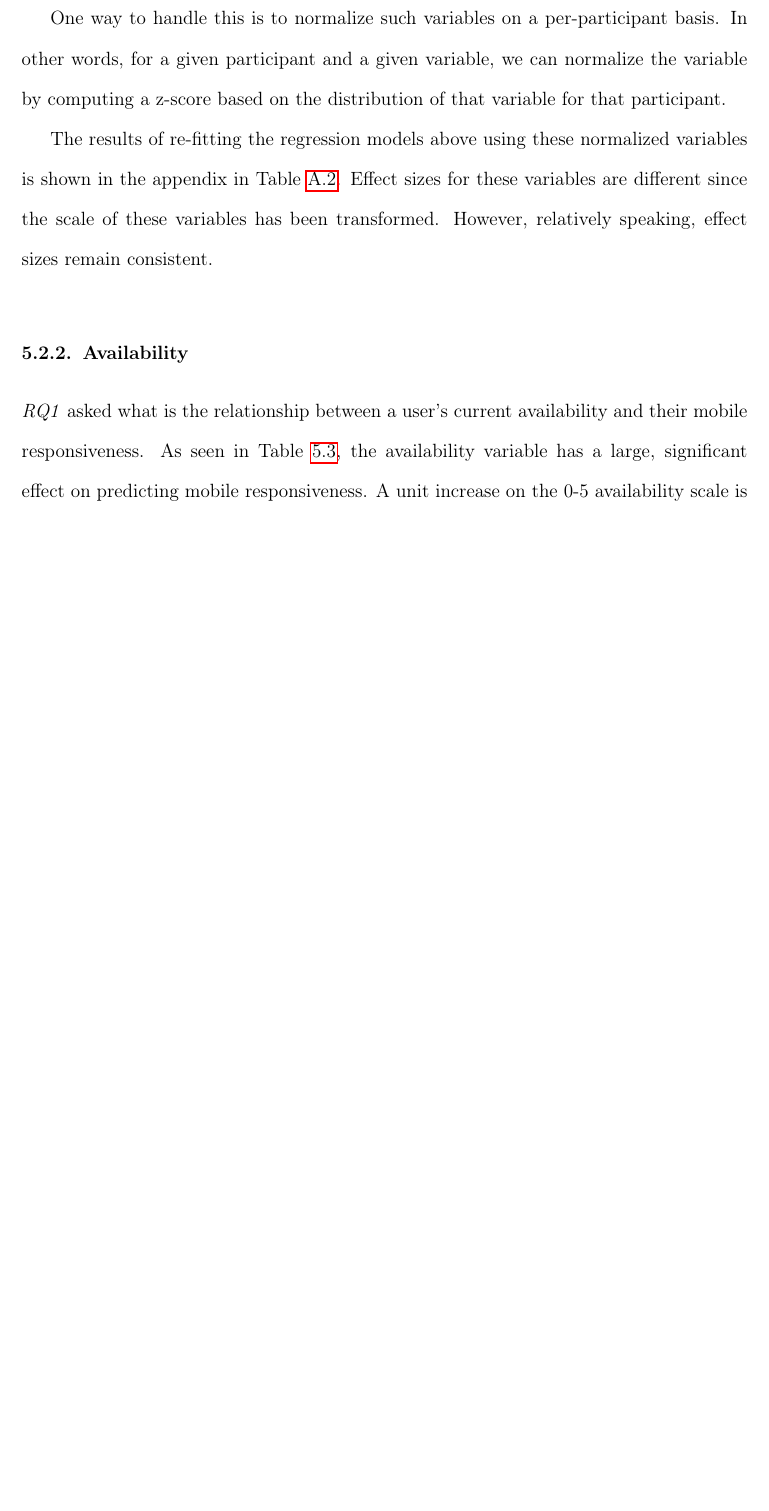
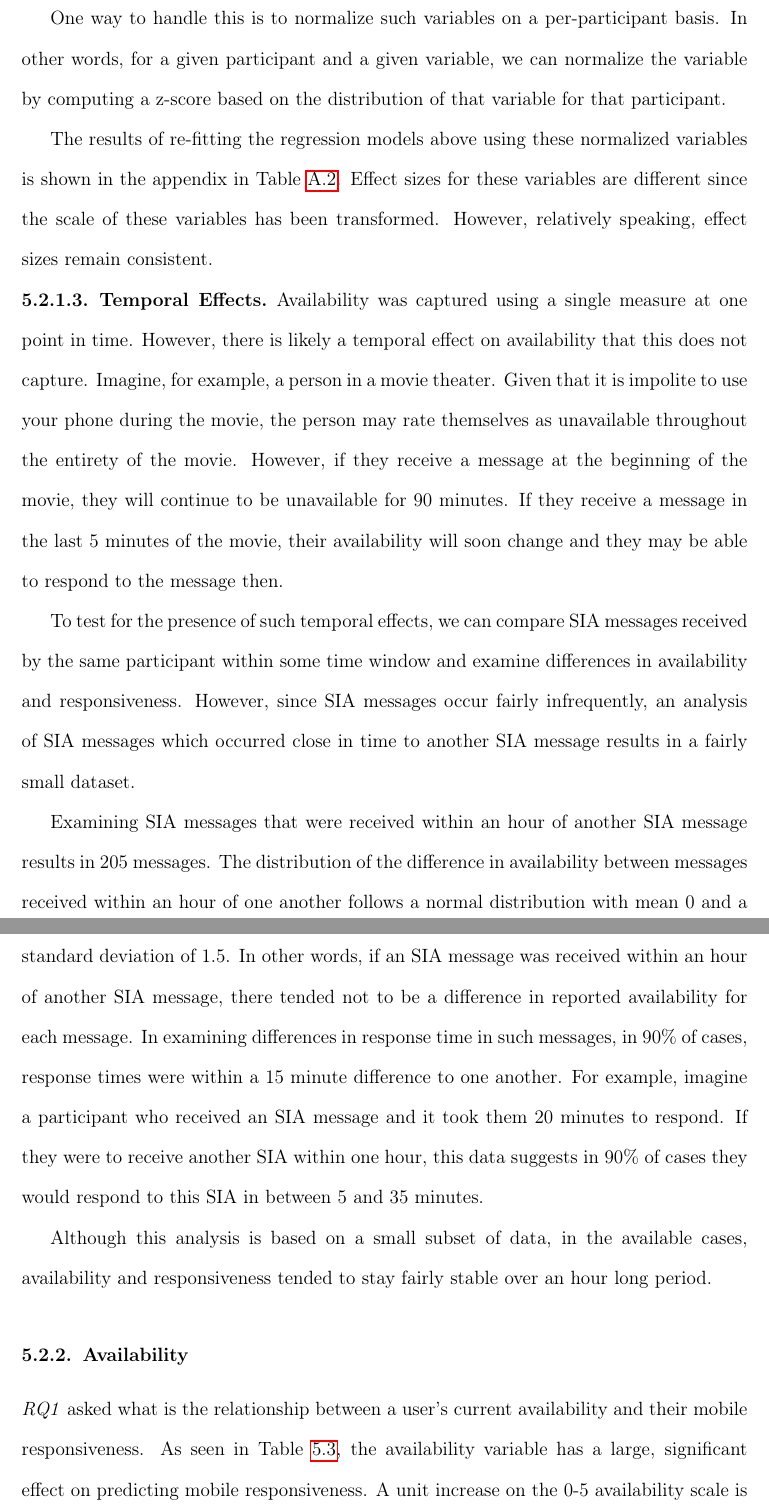
Before and after one commit to matthewheston/dissertation, a LaTeX thesis (dissertation/nuthesis.tex): part of page 63 of 108 before the commit and two parts of pages 63 and 64 of 109 after it, the two joined at a grey line, cut so that both start at the same text, the shorter picture padded with empty space. Compiled offline with pdfLaTeX.

Commit message:
Temporal availability edits.

```diff
--- a/dissertation/nuthesis.tex
+++ b/dissertation/nuthesis.tex
@@ -683,6 +683,15 @@ One way to handle this is to normalize such variables on a per-participant basis
 
 The results of re-fitting the regression models above using these normalized variables is shown in the appendix in Table~\ref{tab:normalized_regression}. Effect sizes for these variables are different since the scale of these variables has been transformed. However, relatively speaking, effect sizes remain consistent.
 
+\subsubsection{Temporal Effects}
+
+Availability was captured using a single measure at one point in time. However, there is likely a temporal effect on availability that this does not capture. Imagine, for example, a person in a movie theater. Given that it is impolite to use your phone during the movie, the person may rate themselves as unavailable throughout the entirety of the movie. However, if they receive a message at the beginning of the movie, they will continue to be unavailable for 90 minutes. If they receive a message in the last 5 minutes of the movie, their availability will soon change and they may be able to respond to the message then.
+
+To test for the presence of such temporal effects, we can compare SIA messages received by the same participant within some time window and examine differences in availability and responsiveness. However, since SIA messages occur fairly infrequently, an analysis of SIA messages which occurred close in time to another SIA message results in a fairly small dataset.
+
+Examining SIA messages that were received within an hour of another SIA message results in 205 messages. The distribution of the difference in availability between messages received within an hour of one another follows a normal distribution with mean 0 and a standard deviation of 1.5. In other words, if an SIA message was received within an hour of another SIA message, there tended not to be a difference in reported availability for each message. In examining differences in response time in such messages, in 90\% of cases, response times were within a 15 minute difference to one another. For example, imagine a participant who received an SIA message and it took them 20 minutes to respond. If they were to receive another SIA within one hour, this data suggests in 90\% of cases they would respond to this SIA in between 5 and 35 minutes.
+
+Although this analysis is based on a small subset of data, in the available cases, availability and responsiveness tended to stay fairly stable over an hour long period.
 
 \subsection{Availability}
 
```
